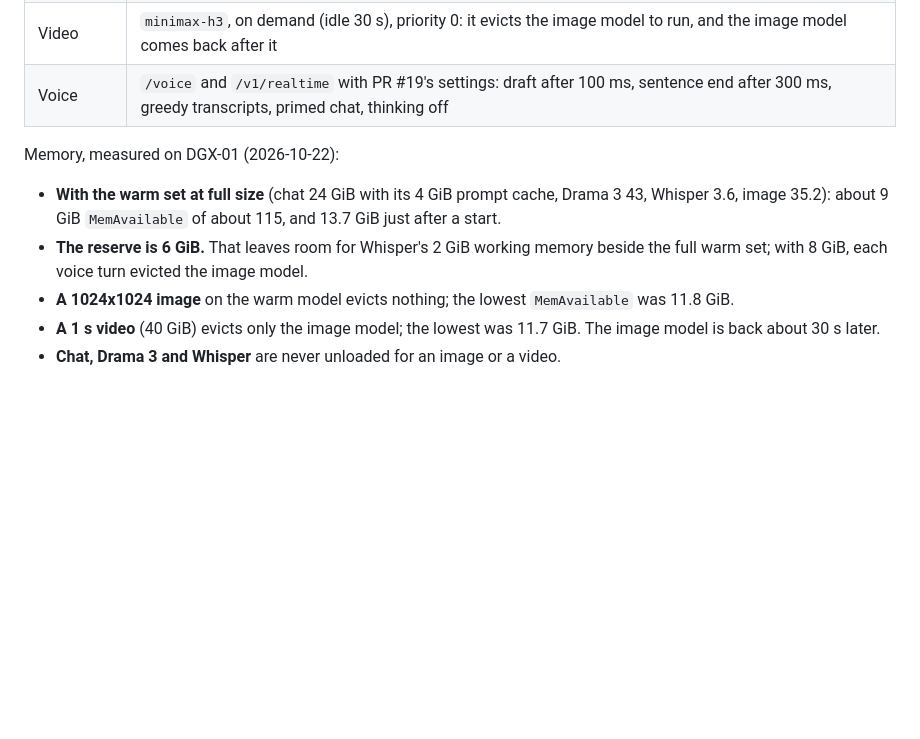
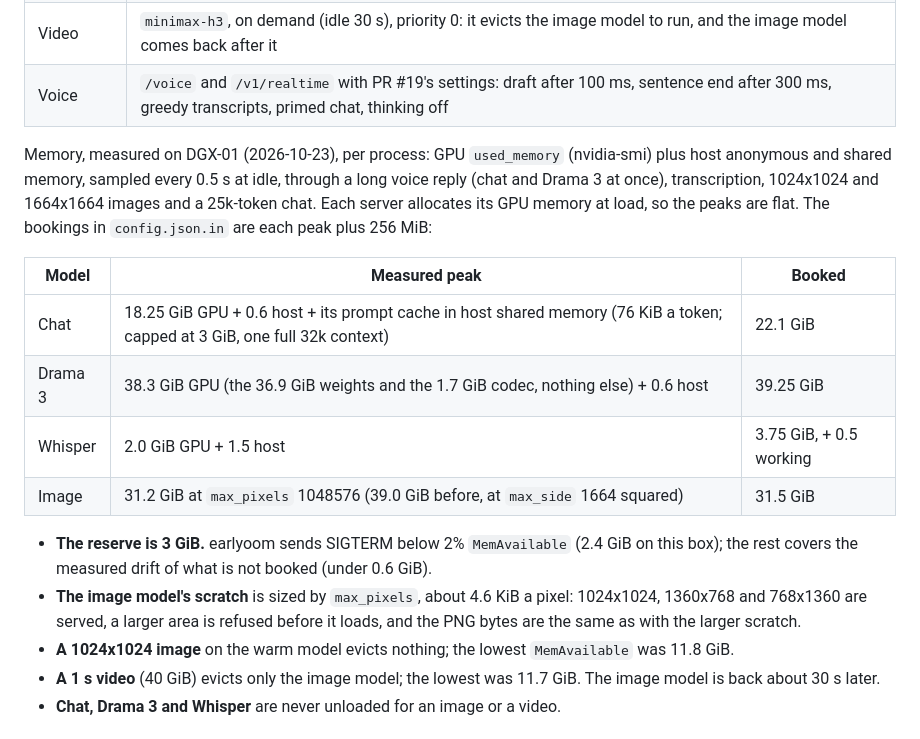
Before and after one commit to jayleaton/localrouter, a Markdown page: deploy/jarvis/README.md, the part around the change. Rendered like a GitHub page; blank space fills up the shorter version.

Commit message:
deploy/jarvis/README: the measured memory per model, the bookings and the reserve
Co-Authored-By: Claude Opus 5.5 <noreply@anthropic.com>

```diff
--- a/deploy/jarvis/README.md
+++ b/deploy/jarvis/README.md
@@ -11,11 +11,22 @@ The whole of LocalRouter on one GB10 as a systemd user service, from a checkout:
 | Video | `minimax-h3`, on demand (idle 30 s), priority 0: it evicts the image model to run, and the image model comes back after it |
 | Voice | `/voice` and `/v1/realtime` with PR #19's settings: draft after 100 ms, sentence end after 300 ms, greedy transcripts, primed chat, thinking off |
 
-Memory, measured on DGX-01 (2026-10-22):
-- **With the warm set at full size** (chat 24 GiB with its 4 GiB prompt cache, Drama 3 43, Whisper 3.6, image 35.2):
-  about 9 GiB `MemAvailable` of about 115, and 13.7 GiB just after a start.
-- **The reserve is 6 GiB.** That leaves room for Whisper's 2 GiB working memory beside the full warm set; with 8 GiB,
-  each voice turn evicted the image model.
+Memory, measured on DGX-01 (2026-10-23), per process: GPU `used_memory` (nvidia-smi) plus host anonymous and shared
+memory, sampled every 0.5 s at idle, through a long voice reply (chat and Drama 3 at once), transcription, 1024x1024
+and 1664x1664 images and a 25k-token chat. Each server allocates its GPU memory at load, so the peaks are flat. The
+bookings in `config.json.in` are each peak plus 256 MiB:
+
+| Model | Measured peak | Booked |
+| --- | --- | --- |
+| Chat | 18.25 GiB GPU + 0.6 host + its prompt cache in host shared memory (76 KiB a token; capped at 3 GiB, one full 32k context) | 22.1 GiB |
+| Drama 3 | 38.3 GiB GPU (the 36.9 GiB weights and the 1.7 GiB codec, nothing else) + 0.6 host | 39.25 GiB |
+| Whisper | 2.0 GiB GPU + 1.5 host | 3.75 GiB, + 0.5 working |
+| Image | 31.2 GiB at `max_pixels` 1048576 (39.0 GiB before, at `max_side` 1664 squared) | 31.5 GiB |
+
+- **The reserve is 3 GiB.** earlyoom sends SIGTERM below 2% `MemAvailable` (2.4 GiB on this box); the rest covers the
+  measured drift of what is not booked (under 0.6 GiB).
+- **The image model's scratch** is sized by `max_pixels`, about 4.6 KiB a pixel: 1024x1024, 1360x768 and 768x1360 are
+  served, a larger area is refused before it loads, and the PNG bytes are the same as with the larger scratch.
 - **A 1024x1024 image** on the warm model evicts nothing; the lowest `MemAvailable` was 11.8 GiB.
 - **A 1 s video** (40 GiB) evicts only the image model; the lowest was 11.7 GiB. The image model is back about 30 s
   later.
```
